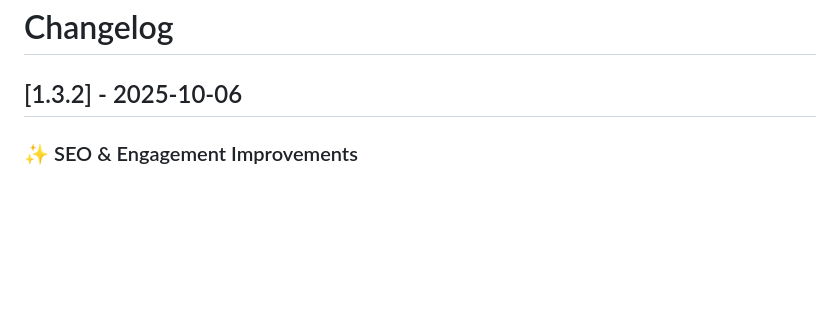
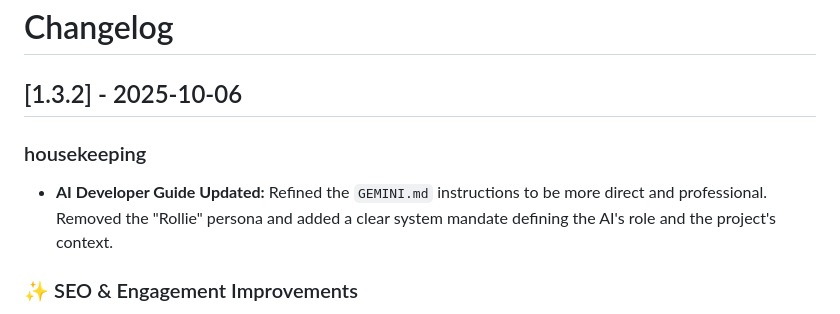
Before and after one commit to Let-s-Roll/wordpress-seo-plugin, a Markdown page: CHANGELOG.md, the part around the change. Rendered like a GitHub page; blank space fills up the shorter version.

```diff
--- a/CHANGELOG.md
+++ b/CHANGELOG.md
@@ -1,6 +1,10 @@
 # Changelog
 
 ## [1.3.2] - 2025-10-06
+
+###  housekeeping
+
+*   **AI Developer Guide Updated:** Refined the `GEMINI.md` instructions to be more direct and professional. Removed the "Rollie" persona and added a clear system mandate defining the AI's role and the project's context.
 
 ### ✨ SEO & Engagement Improvements
 
```
Also changed, not shown: GEMINI.md (+5 -3 lines).
